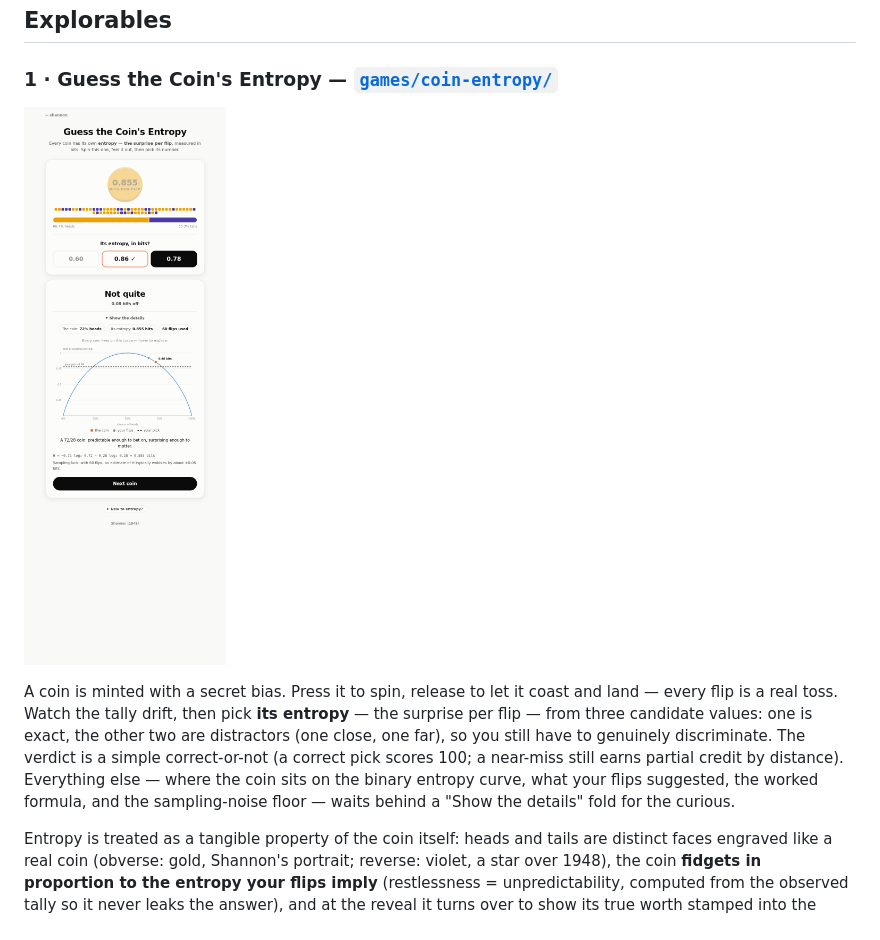
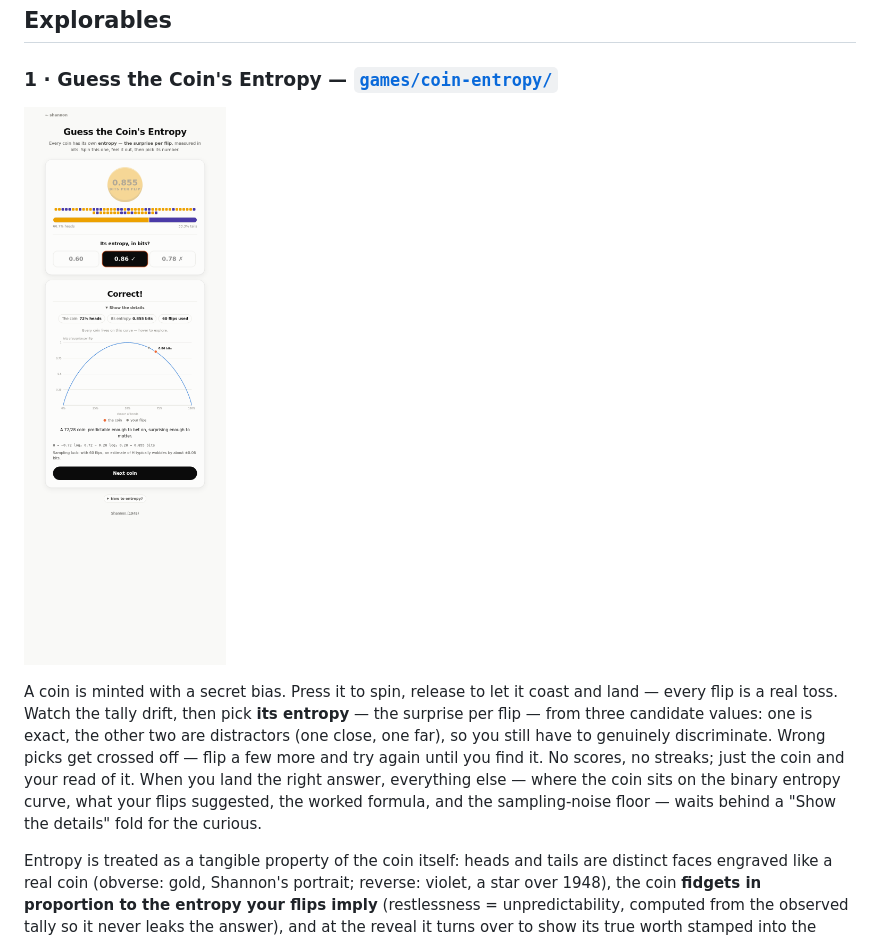
Before and after one commit to kaiwong-sapiens/shannon, a Markdown page: README.md, the part around the change. Drawn GitHub-style; pictures changed too: docs/coin-entropy.png.

```diff
--- a/README.md
+++ b/README.md
@@ -27,10 +27,11 @@ A coin is minted with a secret bias. Press it to spin, release to let it coast a
 land — every flip is a real toss. Watch the tally drift, then pick **its entropy**
 — the surprise per flip — from three candidate values: one is exact, the other two
 are distractors (one close, one far), so you still have to genuinely discriminate.
-The verdict is a simple correct-or-not (a correct pick scores 100; a near-miss
-still earns partial credit by distance). Everything else — where the coin sits on
-the binary entropy curve, what your flips suggested, the worked formula, and the
-sampling-noise floor — waits behind a "Show the details" fold for the curious.
+Wrong picks get crossed off — flip a few more and try again until you find it.
+No scores, no streaks; just the coin and your read of it. When you land the right
+answer, everything else — where the coin sits on the binary entropy curve, what
+your flips suggested, the worked formula, and the sampling-noise floor — waits
+behind a "Show the details" fold for the curious.
 
 Entropy is treated as a tangible property of the coin itself: heads and tails are
 distinct faces engraved like a real coin (obverse: gold, Shannon's portrait;
```
Also changed, not shown: 3 other files.
